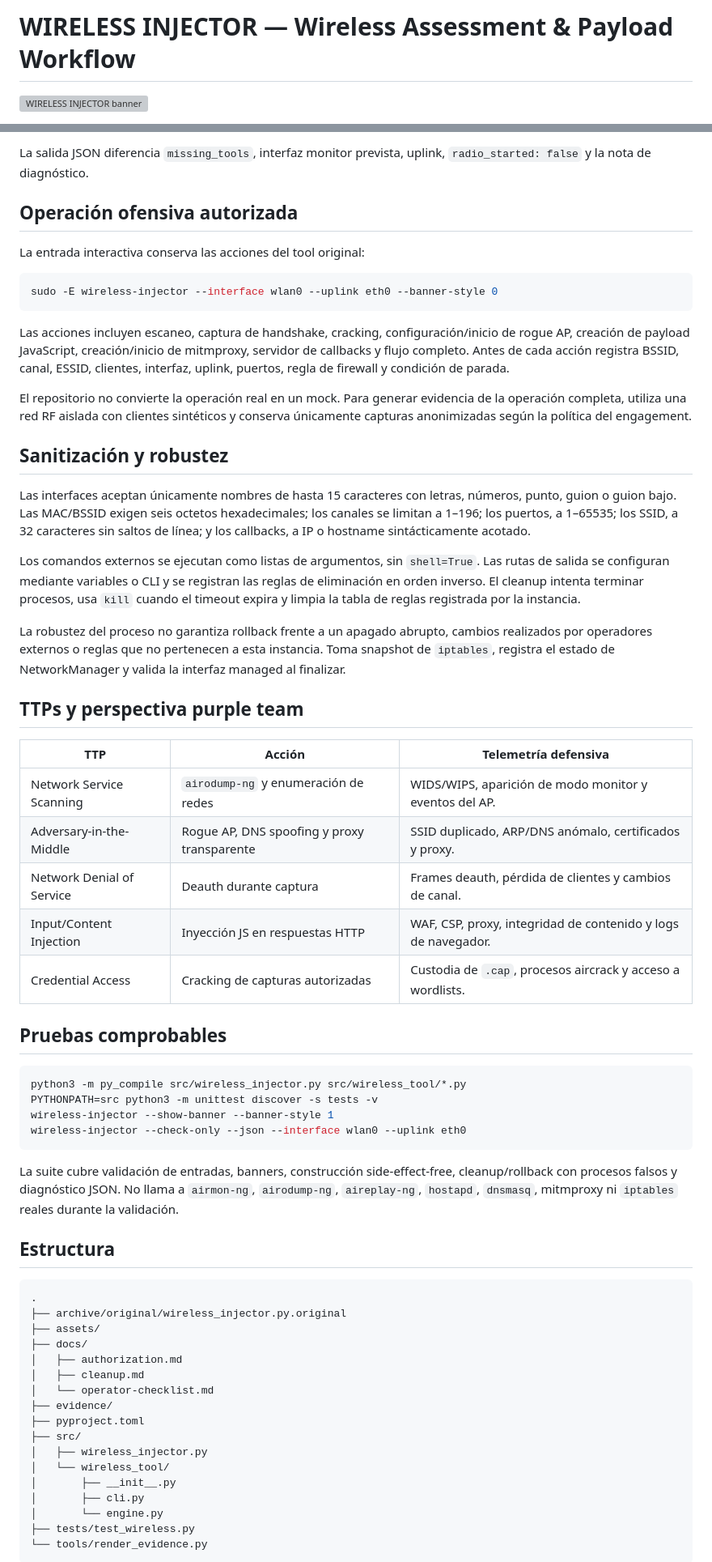
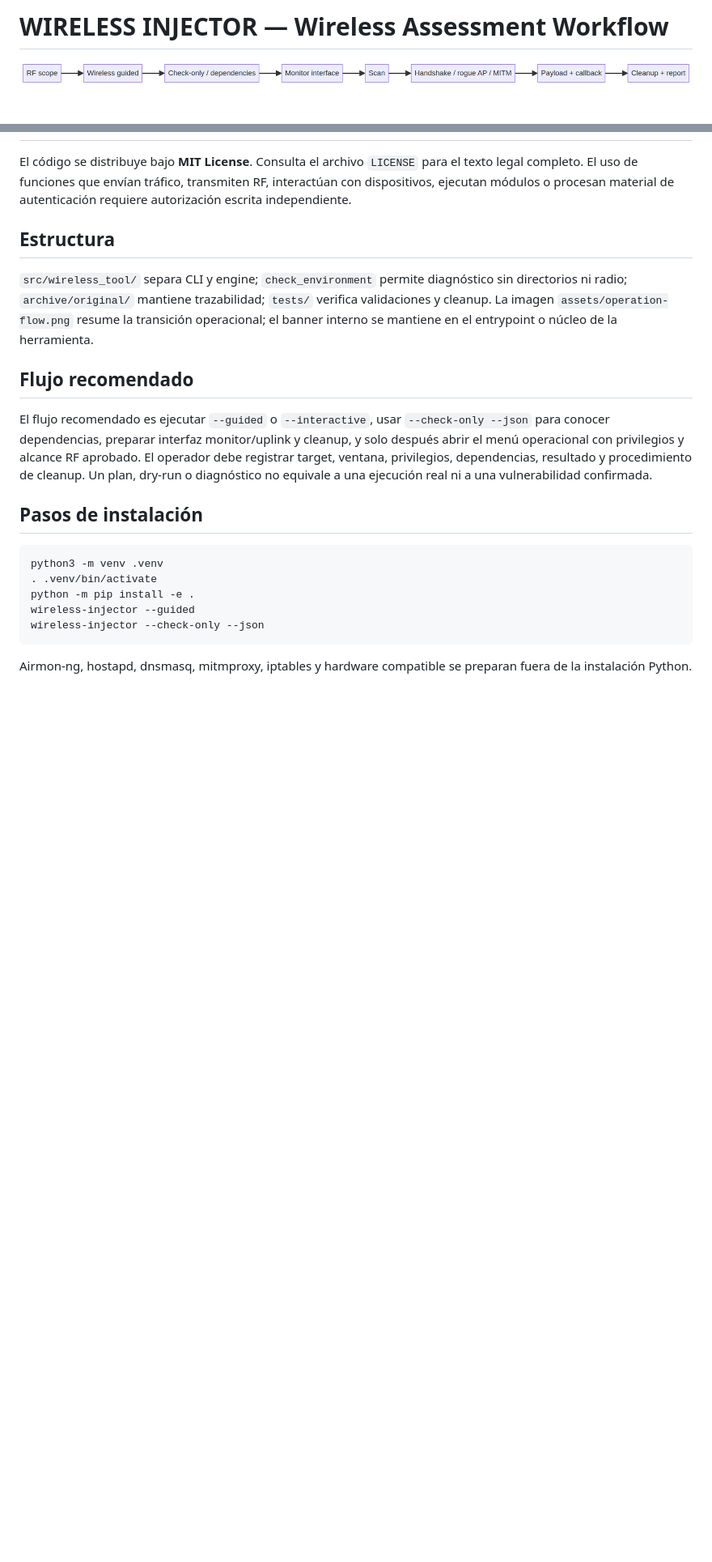
Before and after one commit to hubgunter4-ops/wireless-scanner-payload-injector, a Markdown page: README.md, 2 parts joined by grey strips. Shown at 81% size. Rendered like a GitHub page; pictures changed too: assets/operation-flow.png (added); blank space fills up the shorter version; grey boxes are pictures that could not be loaded.

Commit message:
chore: publish clean interactive operation layout

````diff
--- a/README.md
+++ b/README.md
@@ -1,4 +1,4 @@
-# WIRELESS INJECTOR — Wireless Assessment & Payload Workflow
+# WIRELESS INJECTOR — Wireless Assessment Workflow
 
-![WIRELESS INJECTOR banner](assets/banner.png)
+![Flujo de transición y operación](assets/operation-flow.png)
 
@@ -87,65 +11,21 @@ wireless-injector --check-only --json \
-La salida JSON diferencia `missing_tools`, interfaz monitor prevista, uplink, `radio_started: false` y la nota de diagnóstico.
-
-## Operación ofensiva autorizada
-
-La entrada interactiva conserva las acciones del tool original:
-
-```bash
-sudo -E wireless-injector --interface wlan0 --uplink eth0 --banner-style 0
-```
-
-Las acciones incluyen escaneo, captura de handshake, cracking, configuración/inicio de rogue AP, creación de payload JavaScript, creación/inicio de mitmproxy, servidor de callbacks y flujo completo. Antes de cada acción registra BSSID, canal, ESSID, clientes, interfaz, uplink, puertos, regla de firewall y condición de parada.
-
-El repositorio no convierte la operación real en un mock. Para generar evidencia de la operación completa, utiliza una red RF aislada con clientes sintéticos y conserva únicamente capturas anonimizadas según la política del engagement.
-
-## Sanitización y robustez
-
-Las interfaces aceptan únicamente nombres de hasta 15 caracteres con letras, números, punto, guion o guion bajo. Las MAC/BSSID exigen seis octetos hexadecimales; los canales se limitan a 1–196; los puertos, a 1–65535; los SSID, a 32 caracteres sin saltos de línea; y los callbacks, a IP o hostname sintácticamente acotado.
-
-Los comandos externos se ejecutan como listas de argumentos, sin `shell=True`. Las rutas de salida se configuran mediante variables o CLI y se registran las reglas de eliminación en orden inverso. El cleanup intenta terminar procesos, usa `kill` cuando el timeout expira y limpia la tabla de reglas registrada por la instancia.
-
-La robustez del proceso no garantiza rollback frente a un apagado abrupto, cambios realizados por operadores externos o reglas que no pertenecen a esta instancia. Toma snapshot de `iptables`, registra el estado de NetworkManager y valida la interfaz managed al finalizar.
-
-## TTPs y perspectiva purple team
-
-| TTP | Acción | Telemetría defensiva |
-|---|---|---|
-| Network Service Scanning | `airodump-ng` y enumeración de redes | WIDS/WIPS, aparición de modo monitor y eventos del AP. |
-| Adversary-in-the-Middle | Rogue AP, DNS spoofing y proxy transparente | SSID duplicado, ARP/DNS anómalo, certificados y proxy. |
-| Network Denial of Service | Deauth durante captura | Frames deauth, pérdida de clientes y cambios de canal. |
-| Input/Content Injection | Inyección JS en respuestas HTTP | WAF, CSP, proxy, integridad de contenido y logs de navegador. |
-| Credential Access | Cracking de capturas autorizadas | Custodia de `.cap`, procesos aircrack y acceso a wordlists. |
-
-## Pruebas comprobables
-
-```bash
-python3 -m py_compile src/wireless_injector.py src/wireless_tool/*.py
-PYTHONPATH=src python3 -m unittest discover -s tests -v
-wireless-injector --show-banner --banner-style 1
-wireless-injector --check-only --json --interface wlan0 --uplink eth0
-```
-
-La suite cubre validación de entradas, banners, construcción side-effect-free, cleanup/rollback con procesos falsos y diagnóstico JSON. No llama a `airmon-ng`, `airodump-ng`, `aireplay-ng`, `hostapd`, `dnsmasq`, mitmproxy ni `iptables` reales durante la validación.
+El código se distribuye bajo **MIT License**. Consulta el archivo `LICENSE` para el texto legal completo. El uso de funciones que envían tráfico, transmiten RF, interactúan con dispositivos, ejecutan módulos o procesan material de autenticación requiere autorización escrita independiente.
 
 ## Estructura
 
-```text
-.
-├── archive/original/wireless_injector.py.original
-├── assets/
-├── docs/
-│   ├── authorization.md
-│   ├── cleanup.md
-│   └── operator-checklist.md
-├── evidence/
-├── pyproject.toml
-├── src/
-│   ├── wireless_injector.py
-│   └── wireless_tool/
-│       ├── __init__.py
-│       ├── cli.py
-│       └── engine.py
-├── tests/test_wireless.py
-└── tools/render_evidence.py
+`src/wireless_tool/` separa CLI y engine; `check_environment` permite diagnóstico sin directorios ni radio; `archive/original/` mantiene trazabilidad; `tests/` verifica validaciones y cleanup. La imagen `assets/operation-flow.png` resume la transición operacional; el banner interno se mantiene en el entrypoint o núcleo de la herramienta.
+
+## Flujo recomendado
+
+El flujo recomendado es ejecutar `--guided` o `--interactive`, usar `--check-only --json` para conocer dependencias, preparar interfaz monitor/uplink y cleanup, y solo después abrir el menú operacional con privilegios y alcance RF aprobado. El operador debe registrar target, ventana, privilegios, dependencias, resultado y procedimiento de cleanup. Un plan, dry-run o diagnóstico no equivale a una ejecución real ni a una vulnerabilidad confirmada.
+
+## Pasos de instalación
+
+```bash
+python3 -m venv .venv
+. .venv/bin/activate
+python -m pip install -e .
+wireless-injector --guided
+wireless-injector --check-only --json
 ```
+Airmon-ng, hostapd, dnsmasq, mitmproxy, iptables y hardware compatible se preparan fuera de la instalación Python.
 
````
Also changed, not shown: other parts of README.md (+4 -86 lines), 4 other files.
